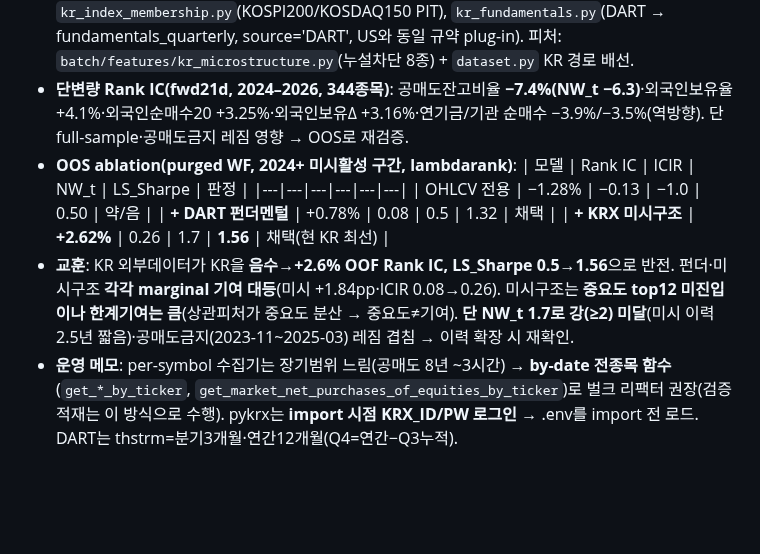
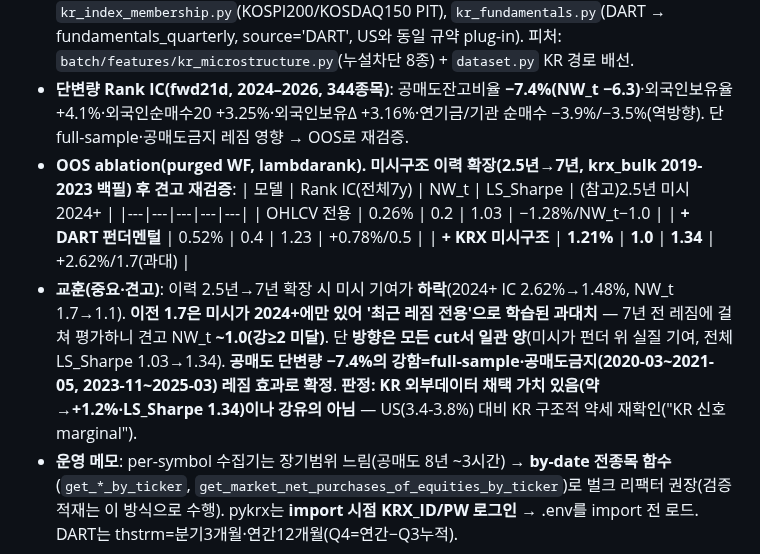
Before and after one commit to SIDED00R/quant-trader, a Markdown page: docs/ml_progress.md, the part around the change. GitHub-like rendering; blank space fills up the shorter version.

Commit message:
docs: KR 미시구조 7년 확장 재검증 — NW_t ~1.0(견고), 이전 1.7은 레짐 과대 (#156)

```diff
--- a/docs/ml_progress.md
+++ b/docs/ml_progress.md
@@ -54,13 +54,13 @@
 - **무엇/왜**: KR의 OHLCV-only ML이 OOS 약함(§ baseline)이라, "진짜 unlock은 외국인수급·공매도·펀더멘털" 가설을 검증. KRX(pykrx 로그인)·DART(키) 자격증명 확보 후 수집기 구축.
 - **수집기**: `batch/data/krx.py`(수급·공매도·외국인보유 → stock_investor_flow/short/foreign_holding), `kr_index_membership.py`(KOSPI200/KOSDAQ150 PIT), `kr_fundamentals.py`(DART → fundamentals_quarterly, source='DART', US와 동일 규약 plug-in). 피처: `batch/features/kr_microstructure.py`(누설차단 8종) + `dataset.py` KR 경로 배선.
 - **단변량 Rank IC(fwd21d, 2024–2026, 344종목)**: 공매도잔고비율 **−7.4%(NW_t −6.3)**·외국인보유율 +4.1%·외국인순매수20 +3.25%·외국인보유Δ +3.16%·연기금/기관 순매수 −3.9%/−3.5%(역방향). 단 full-sample·공매도금지 레짐 영향 → OOS로 재검증.
-- **OOS ablation(purged WF, 2024+ 미시활성 구간, lambdarank)**:
-  | 모델 | Rank IC | ICIR | NW_t | LS_Sharpe | 판정 |
-  |---|---|---|---|---|---|
-  | OHLCV 전용 | −1.28% | −0.13 | −1.0 | 0.50 | 약/음 |
-  | **+ DART 펀더멘털** | +0.78% | 0.08 | 0.5 | 1.32 | 채택 |
-  | **+ KRX 미시구조** | **+2.62%** | 0.26 | 1.7 | **1.56** | 채택(현 KR 최선) |
-- **교훈**: KR 외부데이터가 KR을 **음수→+2.6% OOF Rank IC, LS_Sharpe 0.5→1.56**으로 반전. 펀더·미시구조 **각각 marginal 기여 대등**(미시 +1.84pp·ICIR 0.08→0.26). 미시구조는 **중요도 top12 미진입이나 한계기여는 큼**(상관피처가 중요도 분산 → 중요도≠기여). **단 NW_t 1.7로 강(≥2) 미달**(미시 이력 2.5년 짧음)·공매도금지(2023-11~2025-03) 레짐 겹침 → 이력 확장 시 재확인.
+- **OOS ablation(purged WF, lambdarank). 미시구조 이력 확장(2.5년→7년, krx_bulk 2019-2023 백필) 후 견고 재검증**:
+  | 모델 | Rank IC(전체7y) | NW_t | LS_Sharpe | (참고)2.5년 미시 2024+ |
+  |---|---|---|---|---|
+  | OHLCV 전용 | 0.26% | 0.2 | 1.03 | −1.28%/NW_t−1.0 |
+  | **+ DART 펀더멘털** | 0.52% | 0.4 | 1.23 | +0.78%/0.5 |
+  | **+ KRX 미시구조** | **1.21%** | **1.0** | **1.34** | +2.62%/1.7(과대) |
+- **교훈(중요·견고)**: 이력 2.5년→7년 확장 시 미시 기여가 **하락**(2024+ IC 2.62%→1.48%, NW_t 1.7→1.1). **이전 1.7은 미시가 2024+에만 있어 '최근 레짐 전용'으로 학습된 과대치** — 7년 전 레짐에 걸쳐 평가하니 견고 NW_t **~1.0(강≥2 미달)**. 단 **방향은 모든 cut서 일관 양**(미시가 펀더 위 실질 기여, 전체 LS_Sharpe 1.03→1.34). **공매도 단변량 −7.4%의 강함=full-sample·공매도금지(2020-03~2021-05, 2023-11~2025-03) 레짐 효과로 확정**. **판정: KR 외부데이터 채택 가치 있음(약→+1.2%·LS_Sharpe 1.34)이나 강유의 아님** — US(3.4-3.8%) 대비 KR 구조적 약세 재확인("KR 신호 marginal").
 - **운영 메모**: per-symbol 수집기는 장기범위 느림(공매도 8년 ~3시간) → **by-date 전종목 함수**(`get_*_by_ticker`, `get_market_net_purchases_of_equities_by_ticker`)로 벌크 리팩터 권장(검증 적재는 이 방식으로 수행). pykrx는 **import 시점 KRX_ID/PW 로그인** → .env를 import 전 로드. DART는 thstrm=분기3개월·연간12개월(Q4=연간−Q3누적).
 
 ---
```
